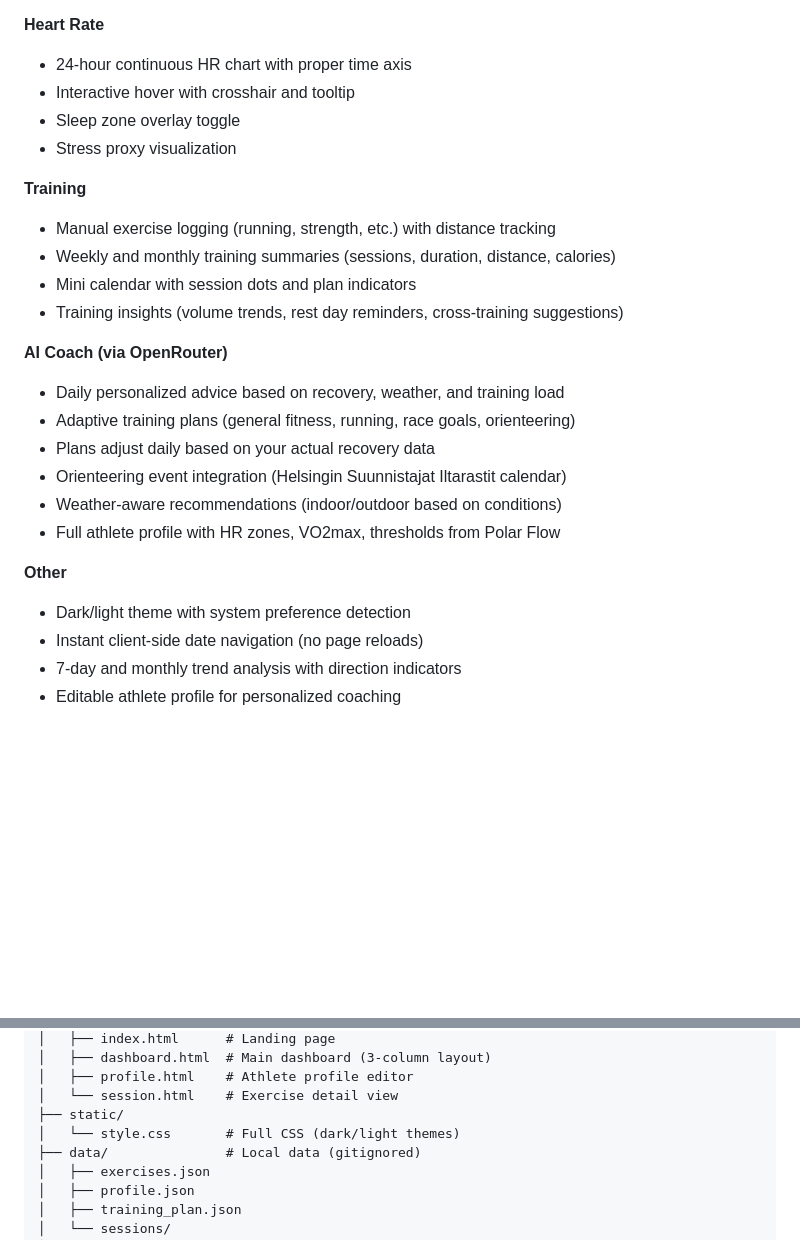
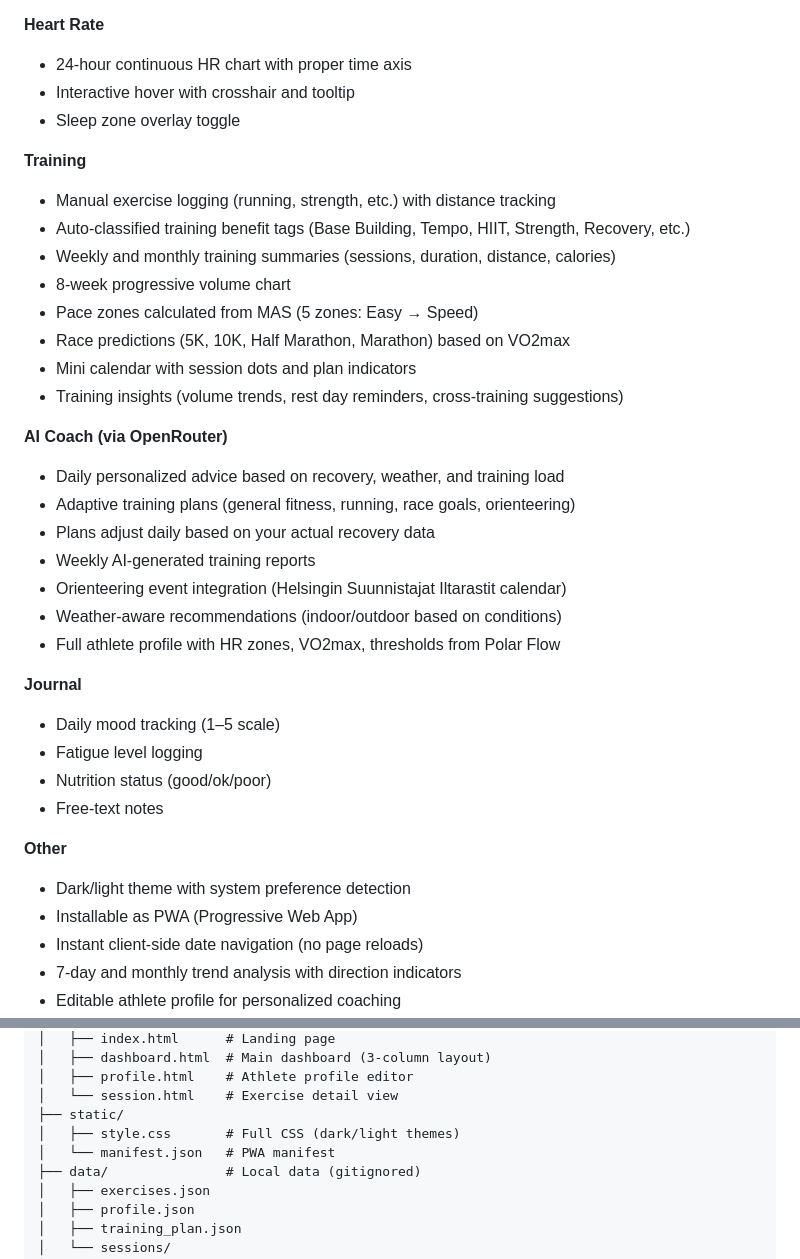
Before and after one commit to bgonc/polar-coach, a Markdown page: README.md, 2 parts joined by grey strips. GitHub-like rendering; blank space fills up the shorter version.

```diff
--- a/README.md
+++ b/README.md
@@ -19,11 +20,14 @@ AI-powered training coach that connects to your Polar watch data. Get personaliz
 - 24-hour continuous HR chart with proper time axis
 - Interactive hover with crosshair and tooltip
 - Sleep zone overlay toggle
-- Stress proxy visualization
 
 **Training**
 - Manual exercise logging (running, strength, etc.) with distance tracking
+- Auto-classified training benefit tags (Base Building, Tempo, HIIT, Strength, Recovery, etc.)
 - Weekly and monthly training summaries (sessions, duration, distance, calories)
+- 8-week progressive volume chart
+- Pace zones calculated from MAS (5 zones: Easy → Speed)
+- Race predictions (5K, 10K, Half Marathon, Marathon) based on VO2max
 - Mini calendar with session dots and plan indicators
 - Training insights (volume trends, rest day reminders, cross-training suggestions)
 
@@ -31,12 +35,20 @@ AI-powered training coach that connects to your Polar watch data. Get personaliz
 - Daily personalized advice based on recovery, weather, and training load
 - Adaptive training plans (general fitness, running, race goals, orienteering)
 - Plans adjust daily based on your actual recovery data
+- Weekly AI-generated training reports
 - Orienteering event integration (Helsingin Suunnistajat Iltarastit calendar)
 - Weather-aware recommendations (indoor/outdoor based on conditions)
 - Full athlete profile with HR zones, VO2max, thresholds from Polar Flow
 
+**Journal**
+- Daily mood tracking (1–5 scale)
+- Fatigue level logging
+- Nutrition status (good/ok/poor)
+- Free-text notes
+
 **Other**
 - Dark/light theme with system preference detection
+- Installable as PWA (Progressive Web App)
 - Instant client-side date navigation (no page reloads)
 - 7-day and monthly trend analysis with direction indicators
 - Editable athlete profile for personalized coaching
@@ -96,7 +108,8 @@ polar-coach/
 │   ├── profile.html    # Athlete profile editor
 │   └── session.html    # Exercise detail view
 ├── static/
-│   └── style.css       # Full CSS (dark/light themes)
+│   ├── style.css       # Full CSS (dark/light themes)
+│   └── manifest.json   # PWA manifest
 ├── data/               # Local data (gitignored)
 │   ├── exercises.json
 │   ├── profile.json
```
Also changed, not shown: other parts of README.md (+2 -1 lines), screenshots/dashboard-dark.png, screenshots/dashboard-detail-light.png (added), screenshots/dashboard-light.png, 4 other files.
